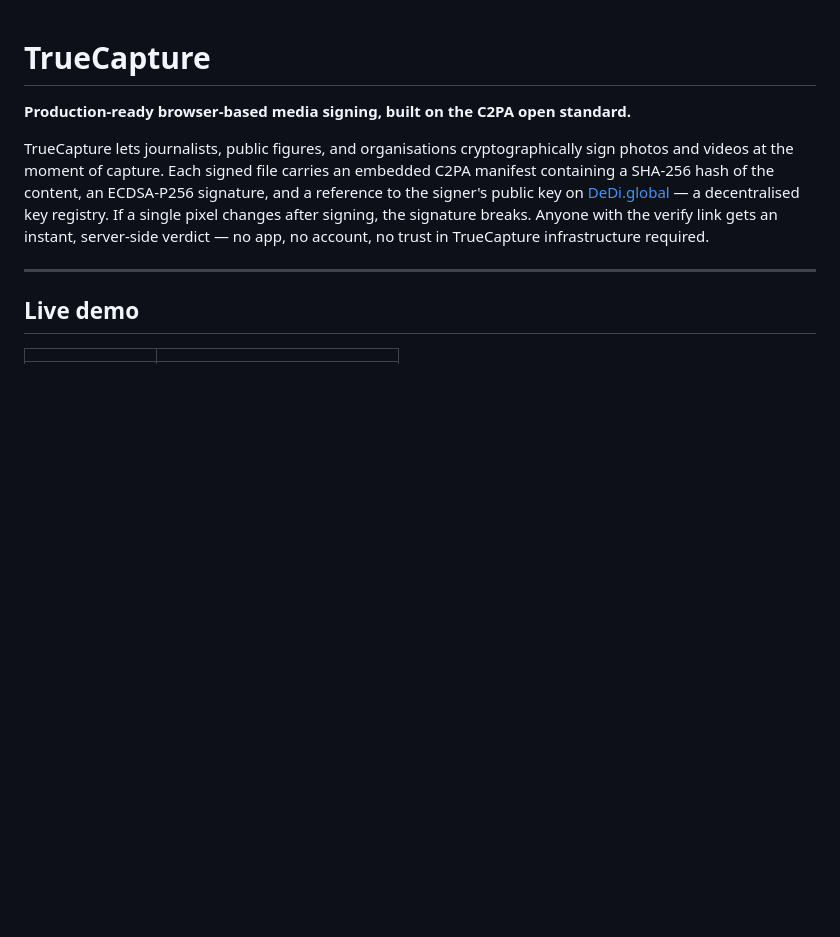
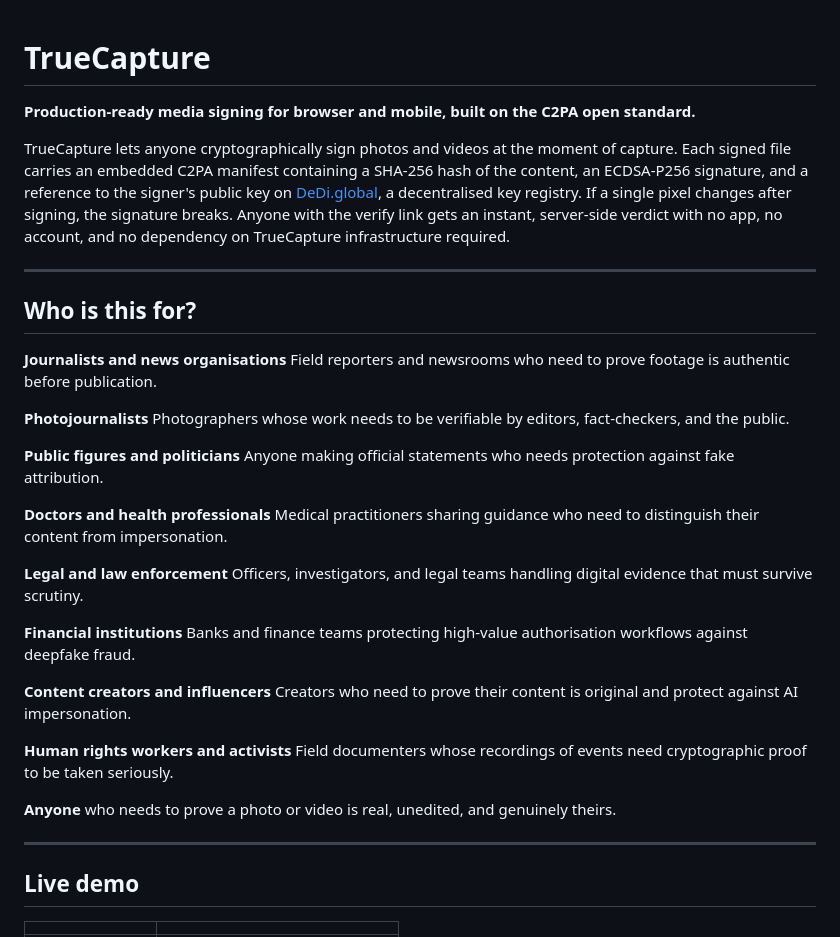
Before and after one commit to TanushkaCDPI/truecapture, a Markdown page: README.md, the part around the change. GitHub-like rendering; blank space fills up the shorter version.

Commit message:
README: audience-neutral tagline, opening, and Who is this for section
Co-Authored-By: Claude Sonnet 4.6 <noreply@anthropic.com>

```diff
--- a/README.md
+++ b/README.md
@@ -1,8 +1,30 @@
 # TrueCapture
 
-**Production-ready browser-based media signing, built on the C2PA open standard.**
+**Production-ready media signing for browser and mobile, built on the C2PA open standard.**
 
-TrueCapture lets journalists, public figures, and organisations cryptographically sign photos and videos at the moment of capture. Each signed file carries an embedded C2PA manifest containing a SHA-256 hash of the content, an ECDSA-P256 signature, and a reference to the signer's public key on [DeDi.global](https://dedi.global) — a decentralised key registry. If a single pixel changes after signing, the signature breaks. Anyone with the verify link gets an instant, server-side verdict — no app, no account, no trust in TrueCapture infrastructure required.
+TrueCapture lets anyone cryptographically sign photos and videos at the moment of capture. Each signed file carries an embedded C2PA manifest containing a SHA-256 hash of the content, an ECDSA-P256 signature, and a reference to the signer's public key on [DeDi.global](https://dedi.global), a decentralised key registry. If a single pixel changes after signing, the signature breaks. Anyone with the verify link gets an instant, server-side verdict with no app, no account, and no dependency on TrueCapture infrastructure required.
+
+---
+
+## Who is this for?
+
+**Journalists and news organisations** Field reporters and newsrooms who need to prove footage is authentic before publication.
+
+**Photojournalists** Photographers whose work needs to be verifiable by editors, fact-checkers, and the public.
+
+**Public figures and politicians** Anyone making official statements who needs protection against fake attribution.
+
+**Doctors and health professionals** Medical practitioners sharing guidance who need to distinguish their content from impersonation.
+
+**Legal and law enforcement** Officers, investigators, and legal teams handling digital evidence that must survive scrutiny.
+
+**Financial institutions** Banks and finance teams protecting high-value authorisation workflows against deepfake fraud.
+
+**Content creators and influencers** Creators who need to prove their content is original and protect against AI impersonation.
+
+**Human rights workers and activists** Field documenters whose recordings of events need cryptographic proof to be taken seriously.
+
+**Anyone** who needs to prove a photo or video is real, unedited, and genuinely theirs.
 
 ---
 
```
